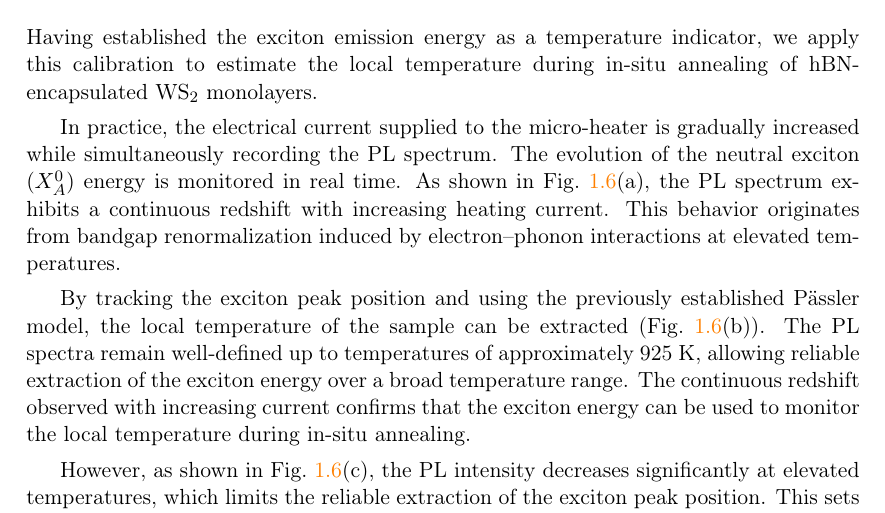
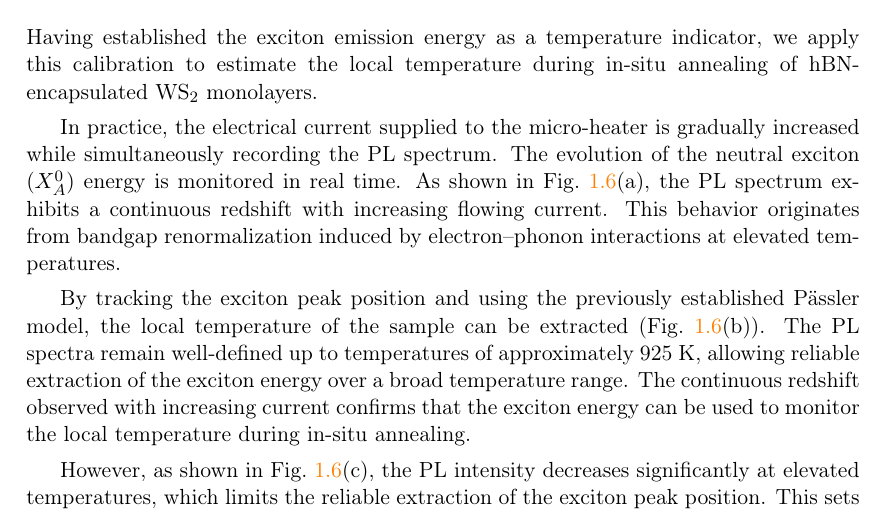
Before and after one commit to Gyeongjunl/PhD_thesis_GyeongjunLEE, a LaTeX thesis (sub_chapter_three.tex, which reads Chapters/Chapter_three.tex): part of page 8 of 11, cut so that both start at the same text. Compiled offline with pdfLaTeX.

Commit message:
20260330-01

```diff
--- a/Chapters/Chapter_three.tex
+++ b/Chapters/Chapter_three.tex
@@ -138,7 +138,7 @@ By combining cryostat-based temperature control at low temperatures and micro-he
 
 Having established the exciton emission energy as a temperature indicator, we apply this calibration to estimate the local temperature during in-situ annealing of hBN-encapsulated WS$_2$ monolayers.
 
-In practice, the electrical current supplied to the micro-heater is gradually increased while simultaneously recording the PL spectrum. The evolution of the neutral exciton ($X_A^0$) energy is monitored in real time. As shown in Fig.~\ref{fig:pl_evolution}(a), the PL spectrum exhibits a continuous redshift with increasing heating current. This behavior originates from bandgap renormalization induced by electron--phonon interactions at elevated temperatures.
+In practice, the electrical current supplied to the micro-heater is gradually increased while simultaneously recording the PL spectrum. The evolution of the neutral exciton ($X_A^0$) energy is monitored in real time. As shown in Fig.~\ref{fig:pl_evolution}(a), the PL spectrum exhibits a continuous redshift with increasing flowing current. This behavior originates from bandgap renormalization induced by electron--phonon interactions at elevated temperatures.
 
 By tracking the exciton peak position and using the previously established Pässler model, the local temperature of the sample can be extracted (Fig.~\ref{fig:pl_evolution}(b)). The PL spectra remain well-defined up to temperatures of approximately 925~K, allowing reliable extraction of the exciton energy over a broad temperature range. The continuous redshift observed with increasing current confirms that the exciton energy can be used to monitor the local temperature during in-situ annealing.
 
```
Also changed, not shown: 1 other file.
